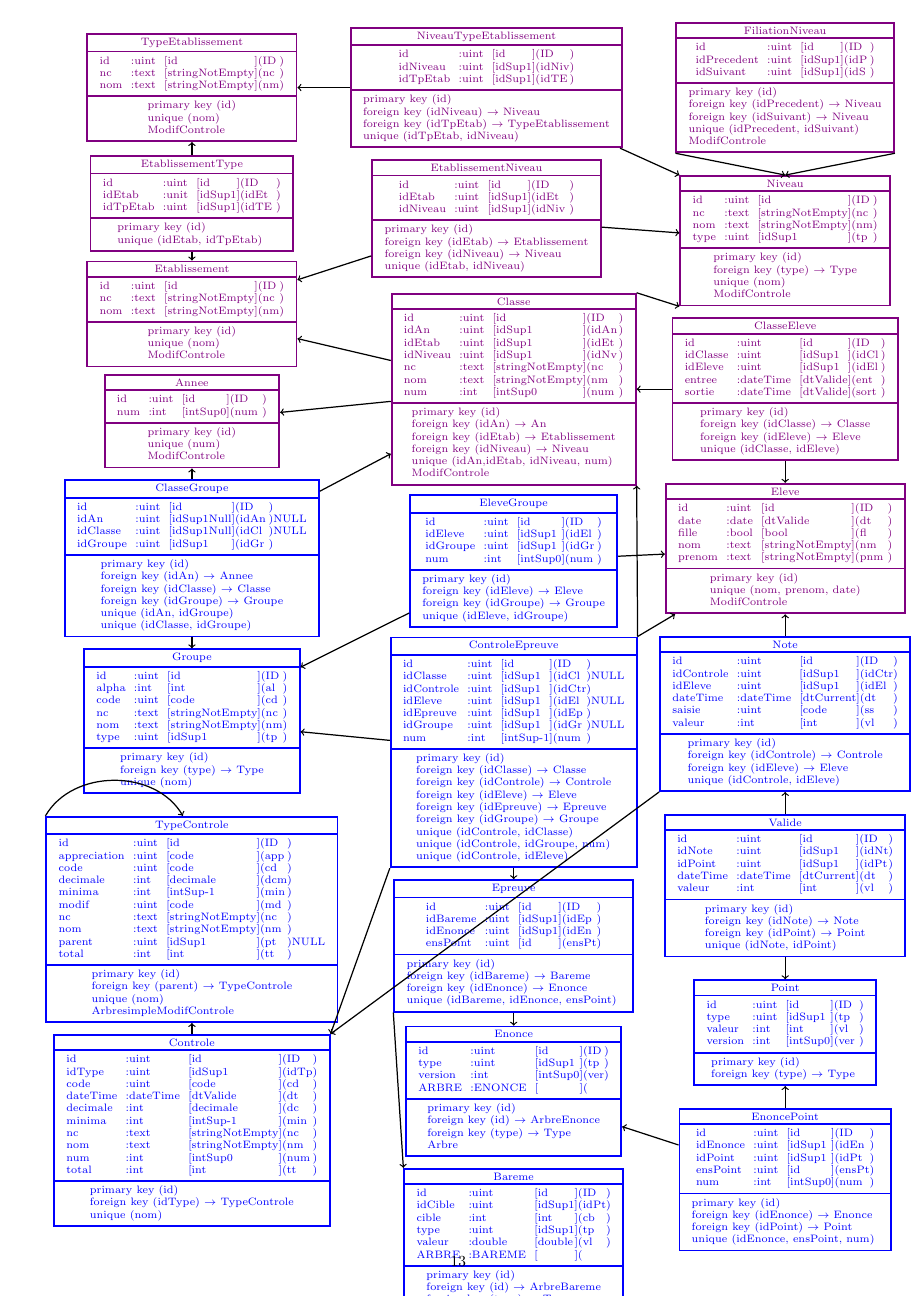
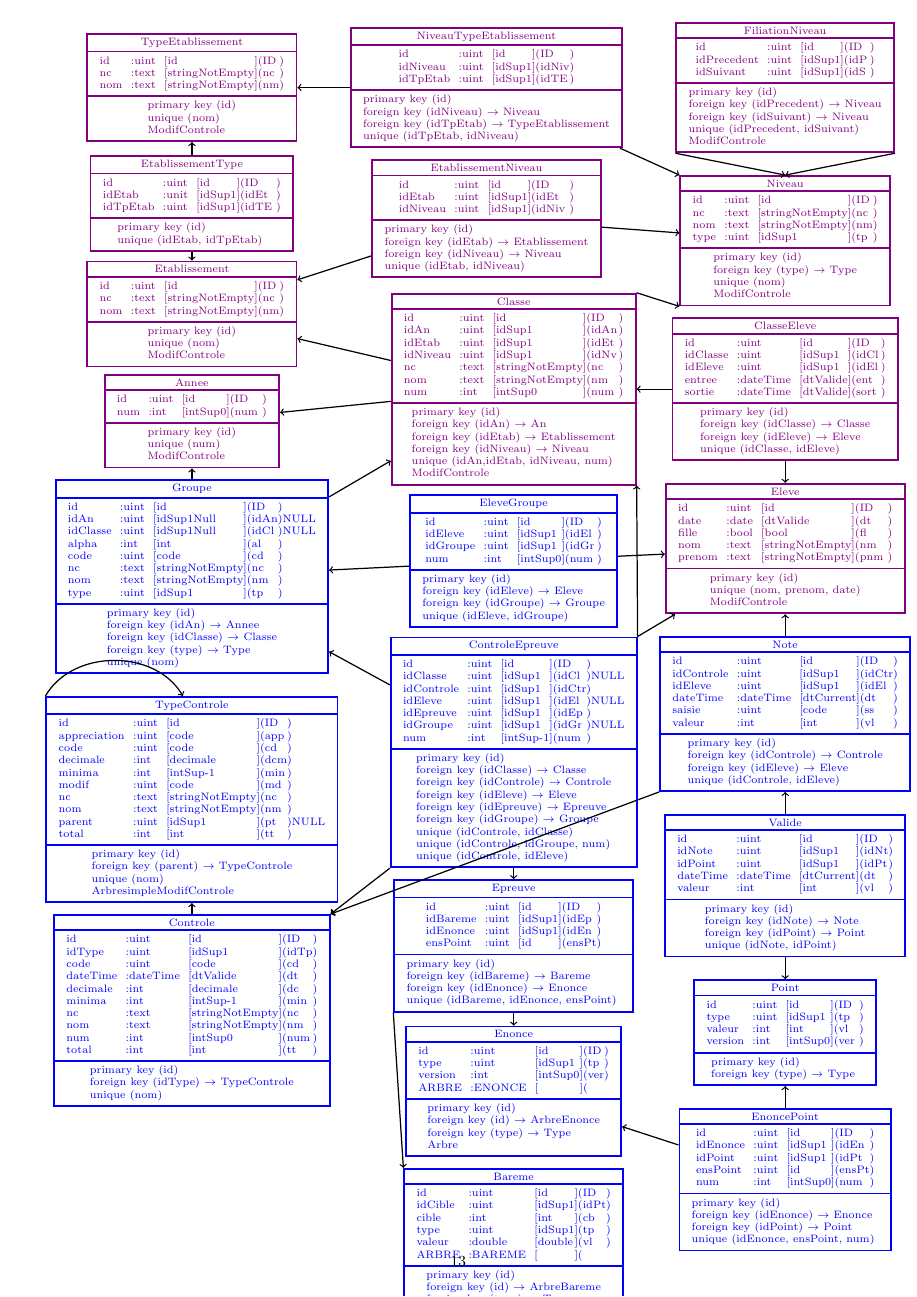
Before and after one commit to MPercieduSert/libmps, a LaTeX document (Table.tex): page 13 of 13. Compiled offline with pdfLaTeX.

Commit message:
Cosmétique

```diff
--- a/Table.tex
+++ b/Table.tex
@@ -1359,28 +1359,20 @@
 		ModifControle
 	}[left=.8cm of ClasseEleve,\gui]
 
-	\tableEntity{ClasseGroupe}{
+	\tableEntity{Groupe}{
 		idAn&uint&idSup1Null&idAn&NULL\\
 		idClasse&uint&idSup1Null&idCl&NULL\\
-		idGroupe&uint&idSup1&idGr
-	}{
-		\fkey{idAn}{Annee}\\
-		\fkey{idClasse}{Classe}\\
-		\fkey{idGroupe}{Groupe}\\
-		\unique{idAn, idGroupe}\\
-		\unique{idClasse, idGroupe}
-	}[below=0.25cm of Annee,\bdd]
-
-	\tableEntity{Groupe}{
 		alpha&int&int&al\\
 		code&uint&code&cd\\
 		nc&text&stringNotEmpty&nc&\\
 		nom&text&stringNotEmpty&nm&\\
 		type&uint&idSup1&tp\\
 	}{
+		\fkey{idAn}{Annee}\\
+		\fkey{idClasse}{Classe}\\
 		\fkey{type}{Type}\\
 		\unique{nom}
-	}[below=0.25cm of ClasseGroupe,\bdd]
+	}[below=0.25cm of Annee,\bdd]
 
 	\tableEntity{EleveGroupe}{
 		idEleve&uint&idSup1&idEl\\
@@ -1539,9 +1531,8 @@
 \lkey{Niveau.south west}{Classe.north east}
 \lkey{Classe}{ClasseEleve}
 \lkey{Annee}{Classe}
-\lkey{Annee}{ClasseGroupe}
-\lkey{Classe}{ClasseGroupe}
-\lkey{Groupe}{ClasseGroupe}
+\lkey{Annee}{Groupe}
+\lkey{Classe}{Groupe}
 \lkey{Eleve}{ClasseEleve}
 \lkey{Eleve}{EleveGroupe}
 \lkey{Groupe}{EleveGroupe}
```
Also changed, not shown: 1 other file.
